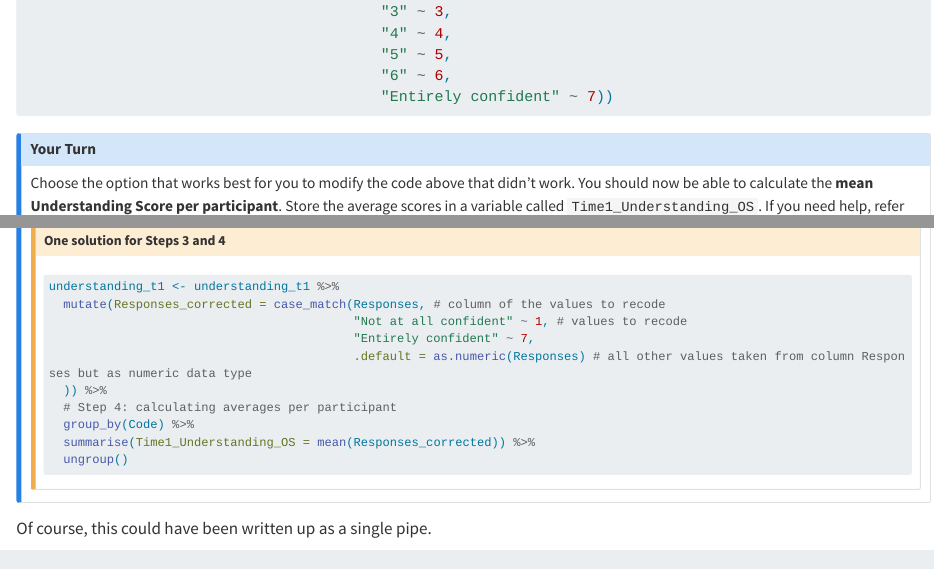
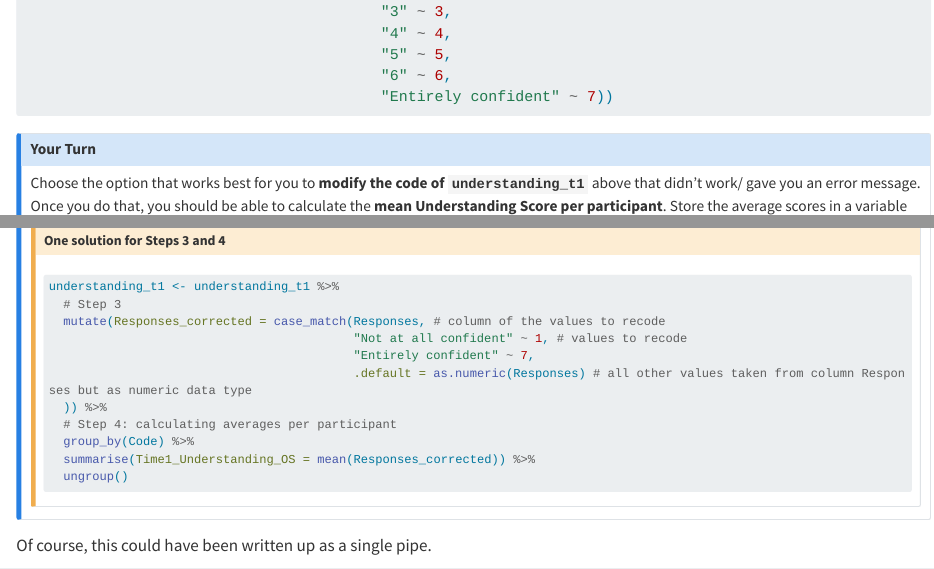
Before and after one commit to PsyTeachR/analysis-v3, a Quarto document (03-wrangling2.qmd): the page in a window 1100 px wide, from 3870 px down, and a second part further down, joined at a grey line. Rendered offline with R 4.5, knitr and Pandoc in place of Quarto, with nearby package versions; long lines of code are wrapped.

Commit message:
Your Turn ch 3.3 clarity

````diff
--- a/03-wrangling2.qmd
+++ b/03-wrangling2.qmd
@@ -191,7 +191,7 @@ understanding_t1_step3_v2 <- understanding_t1 %>%
 
 ## Your Turn
 
-Choose the option that works best for you to modify the code above that didn't work. You should now be able to calculate the **mean Understanding Score per participant**. Store the average scores in a variable called `Time1_Understanding_OS`. If you need help, refer to the hint below or use Chapter 2 Activity 4 (@sec-ch2_act4) as guidance.
+Choose the option that works best for you to **modify the code of `understanding_t1`** above that didn't work/ gave you an error message. Once you do that, you should be able to calculate the **mean Understanding Score per participant**. Store the average scores in a variable called `Time1_Understanding_OS`. If you need help, refer to the hint below or use Chapter 2 Activity 4 (@sec-ch2_act4) as guidance.
 
 ::: {.callout-caution icon="false" collapse="true"}
 
@@ -199,6 +199,7 @@ Choose the option that works best for you to modify the code above that didn't w
 
 ```{r warning=FALSE}
 understanding_t1 <- understanding_t1 %>%
+  # Step 3
   mutate(Responses_corrected = case_match(Responses, # column of the values to recode
                                           "Not at all confident" ~ 1, # values to recode
                                           "Entirely confident" ~ 7,
````
Also changed, not shown: .quarto/cites/index.json, docs/search.json, 5 other files.
